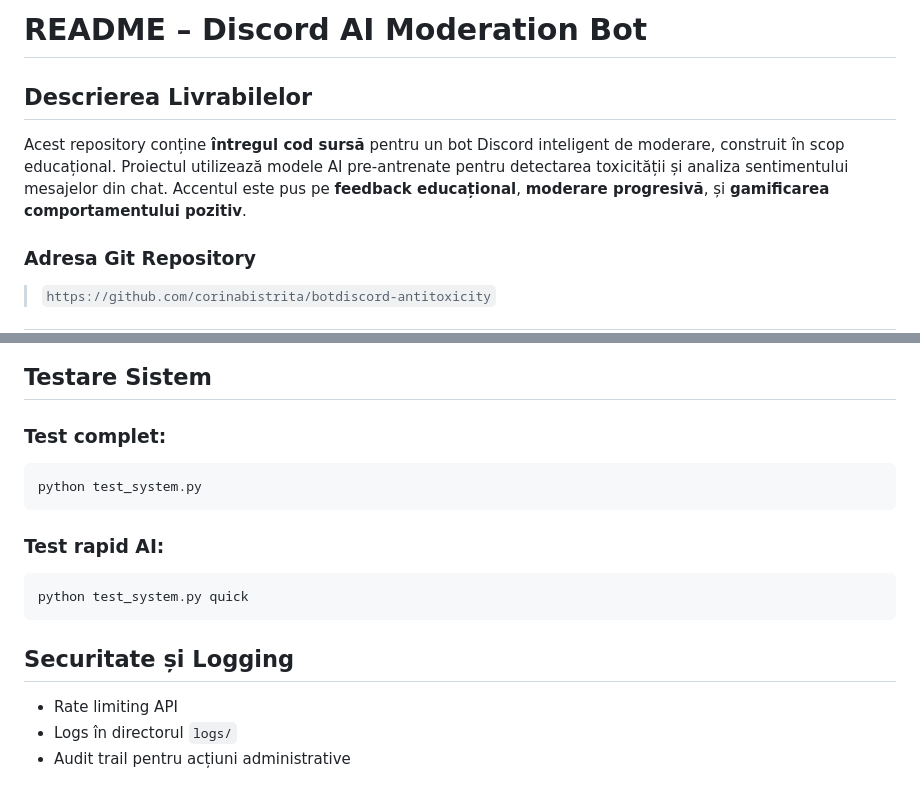
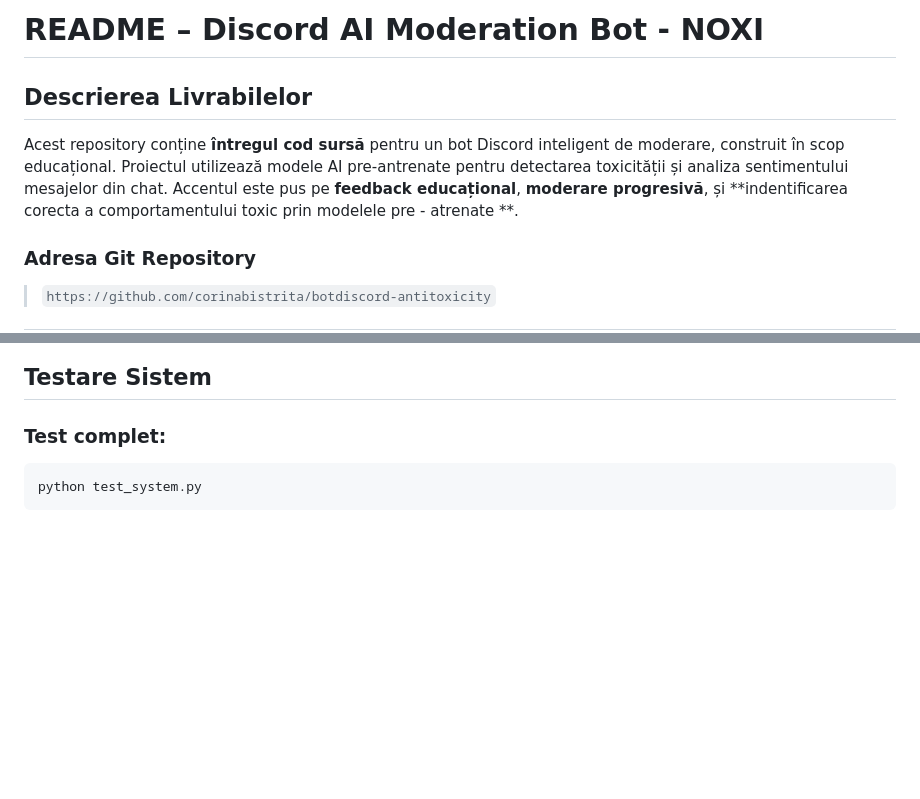
Before and after one commit to corinabistrita/botdiscord-antitoxicity, a Markdown page: README.md, 2 parts joined by grey strips. Drawn GitHub-style; blank space fills up the shorter version.

````diff
--- a/README.md
+++ b/README.md
@@ -1,9 +1,9 @@
 
-#  README – Discord AI Moderation Bot
+#  README – Discord AI Moderation Bot - NOXI
 
 ##  Descrierea Livrabilelor
 
-Acest repository conține **întregul cod sursă** pentru un bot Discord inteligent de moderare, construit în scop educațional. Proiectul utilizează modele AI pre-antrenate pentru detectarea toxicității și analiza sentimentului mesajelor din chat. Accentul este pus pe **feedback educațional**, **moderare progresivă**, și **gamificarea comportamentului pozitiv**.
+Acest repository conține **întregul cod sursă** pentru un bot Discord inteligent de moderare, construit în scop educațional. Proiectul utilizează modele AI pre-antrenate pentru detectarea toxicității și analiza sentimentului mesajelor din chat. Accentul este pus pe **feedback educațional**, **moderare progresivă**, și **indentificarea corecta a comportamentului toxic prin modelele pre - atrenate **.
 
 ###  Adresa Git Repository
 > `https://github.com/corinabistrita/botdiscord-antitoxicity`
@@ -111,14 +111,3 @@ requirements.txt – Lista cu toate pachetele Python necesare pentru rularea apl
 ```bash
 python test_system.py
 ```
-
-### Test rapid AI:
-```bash
-python test_system.py quick
-```
-
-##  Securitate și Logging
-
-- Rate limiting API
-- Logs în directorul `logs/`
-- Audit trail pentru acțiuni administrative
````
